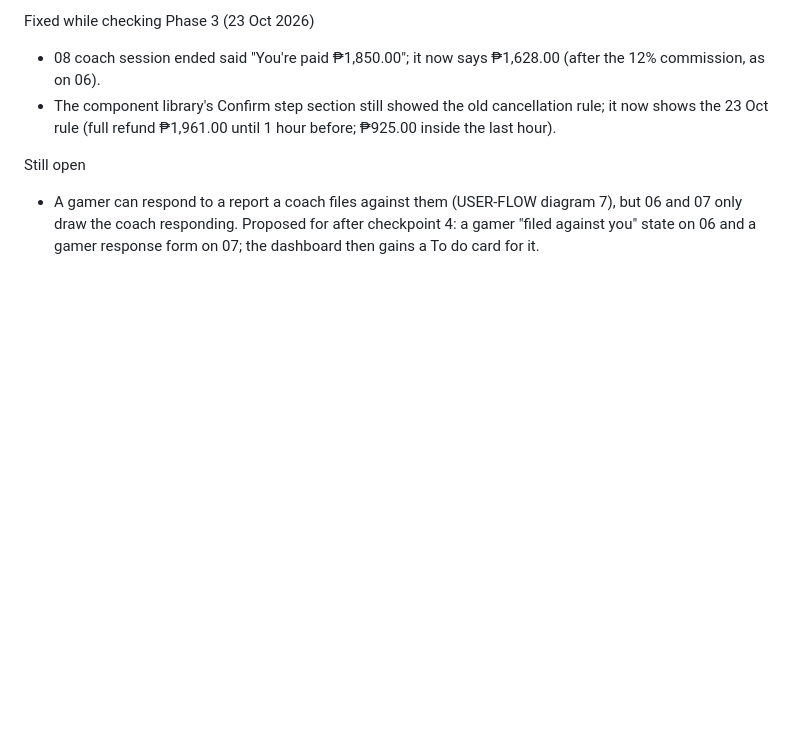
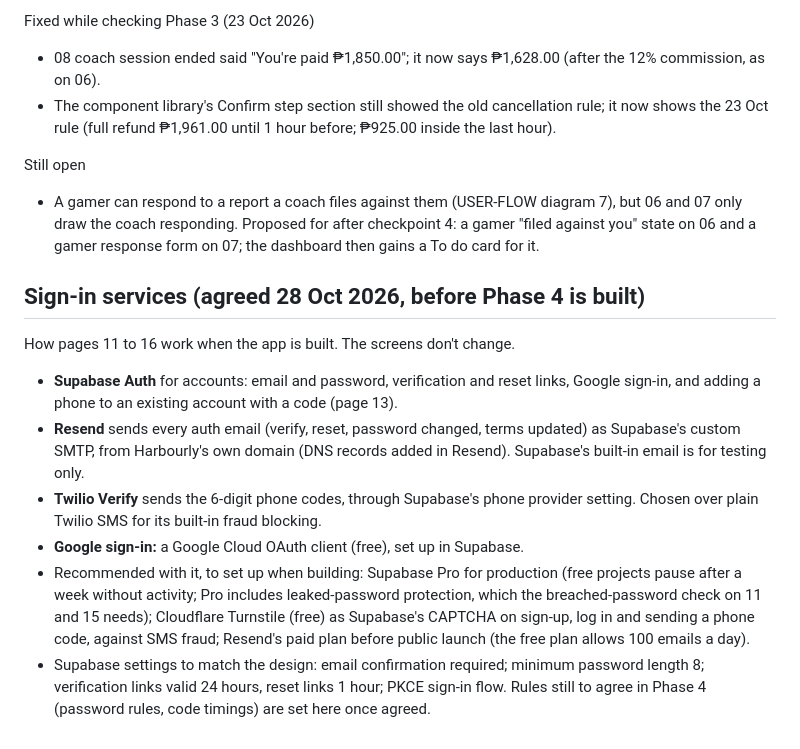
Before and after one commit to ILoveWaterSm/Harbourly-Waitlist-2.0, a Markdown page: design/DECISIONS.md, the part around the change. GitHub-like rendering; blank space fills up the shorter version.

Commit message:
Record the sign-in services: Supabase Auth, Resend, Twilio Verify
Co-Authored-By: Claude Opus 5.5 <noreply@anthropic.com>
Claude-Session: https://claude.ai/code/session_01Bmbp6YbcVmtES9CgQQUJ9f

```diff
--- a/design/DECISIONS.md
+++ b/design/DECISIONS.md
@@ -542,3 +542,14 @@ Fixed while checking Phase 3 (23 Oct 2026)
 
 Still open
 - A gamer can respond to a report a coach files against them (USER-FLOW diagram 7), but 06 and 07 only draw the coach responding. Proposed for after checkpoint 4: a gamer "filed against you" state on 06 and a gamer response form on 07; the dashboard then gains a To do card for it.
+
+## Sign-in services (agreed 28 Oct 2026, before Phase 4 is built)
+
+How pages 11 to 16 work when the app is built. The screens don't change.
+
+- **Supabase Auth** for accounts: email and password, verification and reset links, Google sign-in, and adding a phone to an existing account with a code (page 13).
+- **Resend** sends every auth email (verify, reset, password changed, terms updated) as Supabase's custom SMTP, from Harbourly's own domain (DNS records added in Resend). Supabase's built-in email is for testing only.
+- **Twilio Verify** sends the 6-digit phone codes, through Supabase's phone provider setting. Chosen over plain Twilio SMS for its built-in fraud blocking.
+- **Google sign-in:** a Google Cloud OAuth client (free), set up in Supabase.
+- Recommended with it, to set up when building: Supabase Pro for production (free projects pause after a week without activity; Pro includes leaked-password protection, which the breached-password check on 11 and 15 needs); Cloudflare Turnstile (free) as Supabase's CAPTCHA on sign-up, log in and sending a phone code, against SMS fraud; Resend's paid plan before public launch (the free plan allows 100 emails a day).
+- Supabase settings to match the design: email confirmation required; minimum password length 8; verification links valid 24 hours, reset links 1 hour; PKCE sign-in flow. Rules still to agree in Phase 4 (password rules, code timings) are set here once agreed.
```
Also changed, not shown: design/BUILD-ORDER.md (+1 -0 lines), design/HANDOFF.md (+1 -0 lines).
